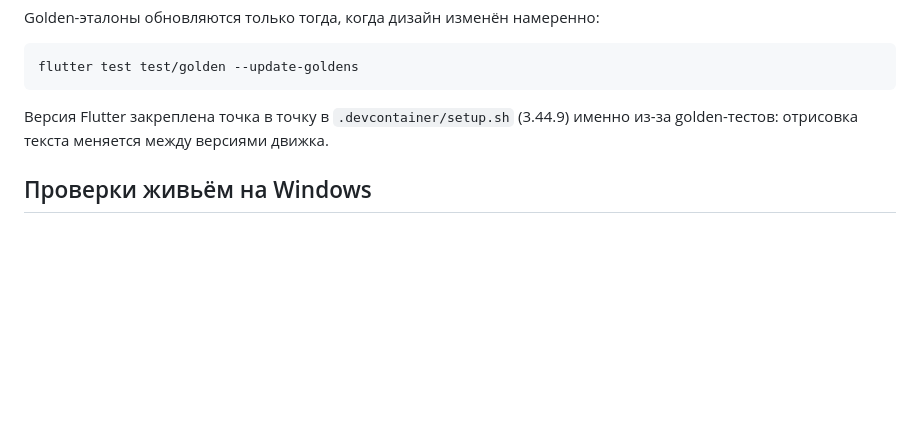
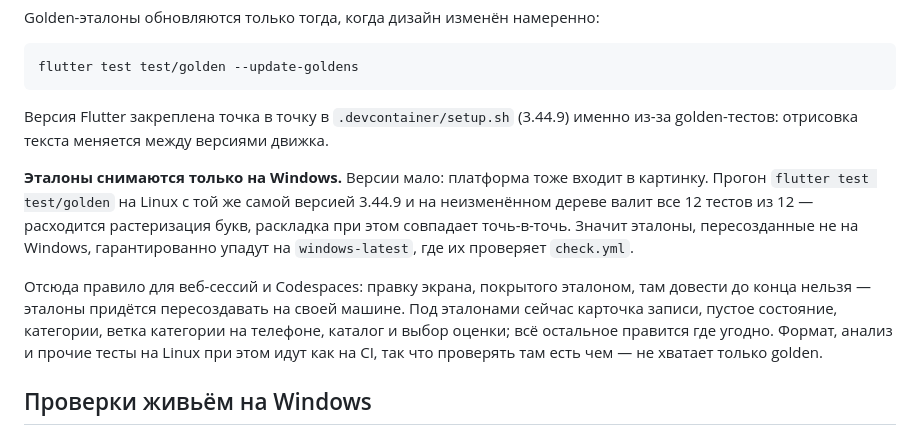
Before and after one commit to Lucky2356/Impressions, a Markdown page: CLAUDE.md, the part around the change. Rendered like a GitHub page; blank space fills up the shorter version.

```diff
--- a/CLAUDE.md
+++ b/CLAUDE.md
@@ -110,6 +110,20 @@ flutter test test/golden --update-goldens
 Версия Flutter закреплена точка в точку в `.devcontainer/setup.sh` (3.44.9)
 именно из-за golden-тестов: отрисовка текста меняется между версиями движка.
 
+**Эталоны снимаются только на Windows.** Версии мало: платформа тоже входит в
+картинку. Прогон `flutter test test/golden` на Linux с той же самой версией
+3.44.9 и на неизменённом дереве валит все 12 тестов из 12 — расходится
+растеризация букв, раскладка при этом совпадает точь-в-точь. Значит эталоны,
+пересозданные не на Windows, гарантированно упадут на `windows-latest`, где их
+проверяет `check.yml`.
+
+Отсюда правило для веб-сессий и Codespaces: правку экрана, покрытого эталоном,
+там довести до конца нельзя — эталоны придётся пересоздавать на своей машине.
+Под эталонами сейчас карточка записи, пустое состояние, категории, ветка
+категории на телефоне, каталог и выбор оценки; всё остальное правится где
+угодно. Формат, анализ и прочие тесты на Linux при этом идут как на CI, так что
+проверять там есть чем — не хватает только golden.
+
 ## Проверки живьём на Windows
 
 За машиной работают параллельно. **Не сворачивать чужие окна и не перехватывать
```
Also changed, not shown: ROADMAP.md (+38 -6 lines).
